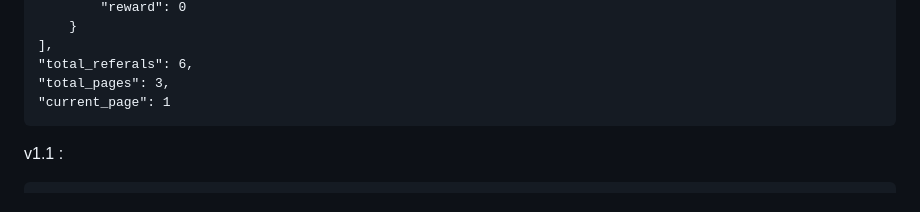
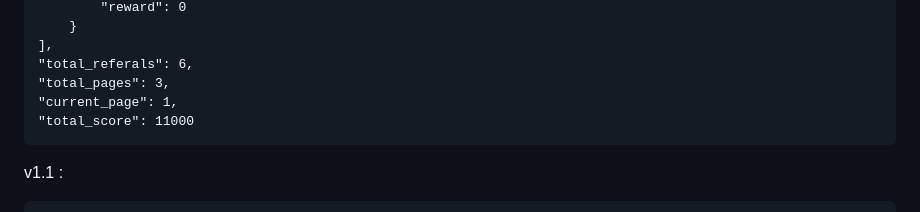
Before and after one commit to Nickilant/Brocoin, a Markdown page: brocoin/README.md, the part around the change. Drawn GitHub-style.

Commit message:
Добавил total_score в редми

```diff
--- a/brocoin/README.md
+++ b/brocoin/README.md
@@ -139,7 +139,8 @@ get/referals - Получение рефералов пользователя
     ],
     "total_referals": 6,
     "total_pages": 3,
-    "current_page": 1
+    "current_page": 1,
+    "total_score": 11000
 
 
 v1.1 :
```
